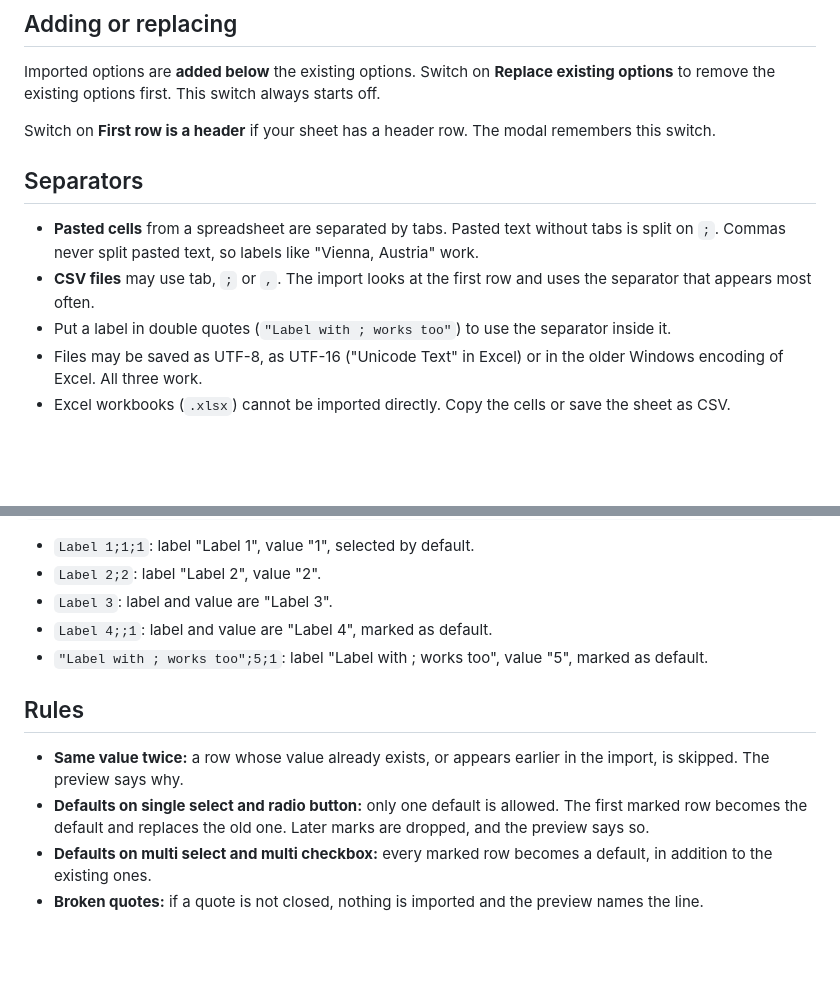
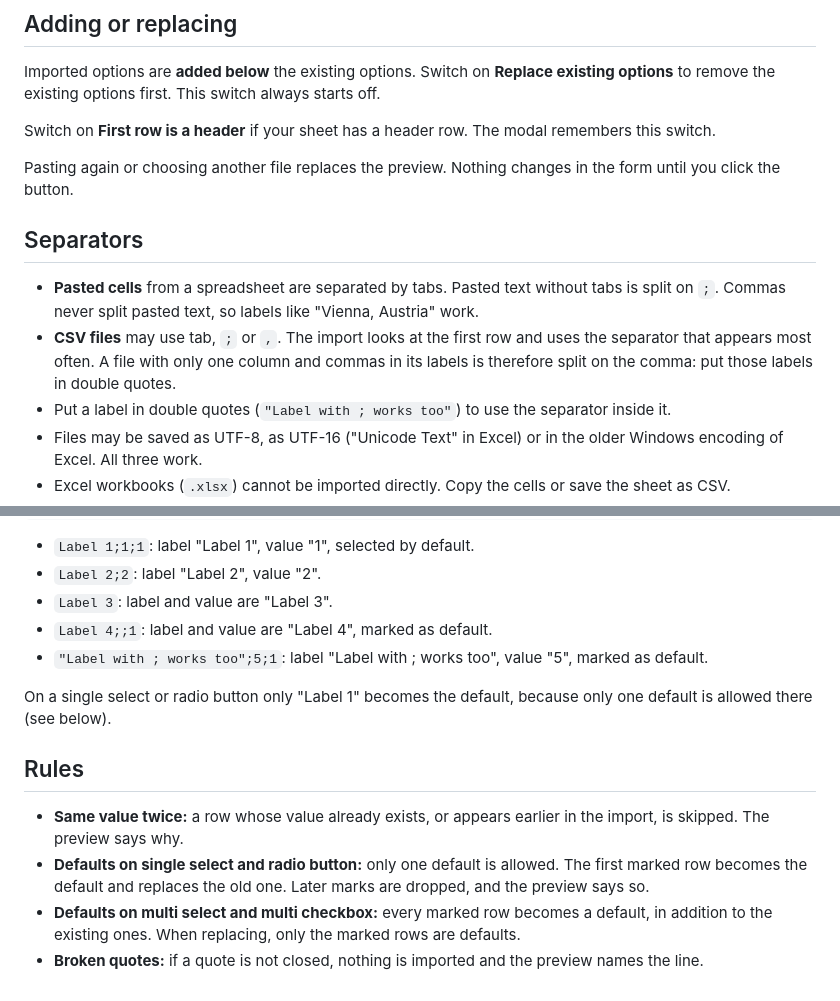
Before and after one commit to plan2net/form-options-csv, a Markdown page: README.md, 2 parts joined by grey strips. GitHub-like rendering; blank space fills up the shorter version.

```diff
--- a/README.md
+++ b/README.md
@@ -49,10 +51,12 @@ Imported options are **added below** the existing options. Switch on **Replace e
 
 Switch on **First row is a header** if your sheet has a header row. The modal remembers this switch.
 
+Pasting again or choosing another file replaces the preview. Nothing changes in the form until you click the button.
+
 ## Separators
 
 * **Pasted cells** from a spreadsheet are separated by tabs. Pasted text without tabs is split on `;`. Commas never split pasted text, so labels like "Vienna, Austria" work.
-* **CSV files** may use tab, `;` or `,`. The import looks at the first row and uses the separator that appears most often.
+* **CSV files** may use tab, `;` or `,`. The import looks at the first row and uses the separator that appears most often. A file with only one column and commas in its labels is therefore split on the comma: put those labels in double quotes.
 * Put a label in double quotes (`"Label with ; works too"`) to use the separator inside it.
 * Files may be saved as UTF-8, as UTF-16 ("Unicode Text" in Excel) or in the older Windows encoding of Excel. All three work.
 * Excel workbooks (`.xlsx`) cannot be imported directly. Copy the cells or save the sheet as CSV.
@@ -71,9 +75,11 @@ Switch on **First row is a header** if your sheet has a header row. The modal re
 * `Label 4;;1`: label and value are "Label 4", marked as default.
 * `"Label with ; works too";5;1`: label "Label with ; works too", value "5", marked as default.
 
+On a single select or radio button only "Label 1" becomes the default, because only one default is allowed there (see below).
+
 ## Rules
 
 * **Same value twice:** a row whose value already exists, or appears earlier in the import, is skipped. The preview says why.
 * **Defaults on single select and radio button:** only one default is allowed. The first marked row becomes the default and replaces the old one. Later marks are dropped, and the preview says so.
-* **Defaults on multi select and multi checkbox:** every marked row becomes a default, in addition to the existing ones.
+* **Defaults on multi select and multi checkbox:** every marked row becomes a default, in addition to the existing ones. When replacing, only the marked rows are defaults.
 * **Broken quotes:** if a quote is not closed, nothing is imported and the preview names the line.
```
Also changed, not shown: other parts of README.md (+4 -2 lines), CHANGELOG.md (+1 -1 lines), Documentation/Images/backend_form_button.png (added), Documentation/Images/backend_form_import.png.
